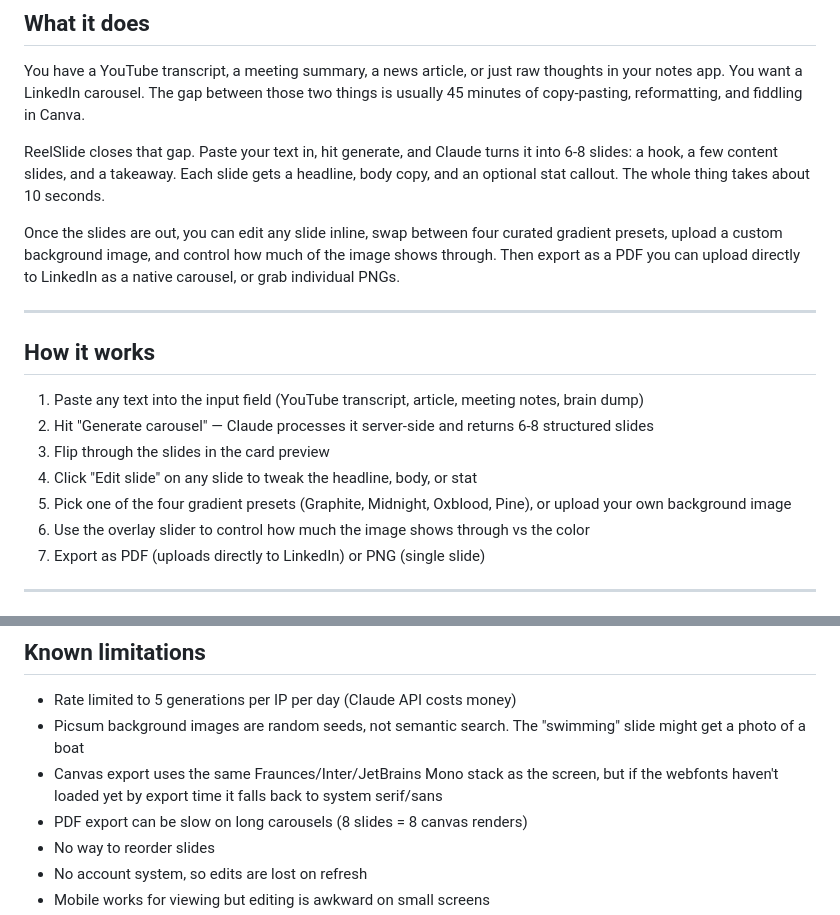
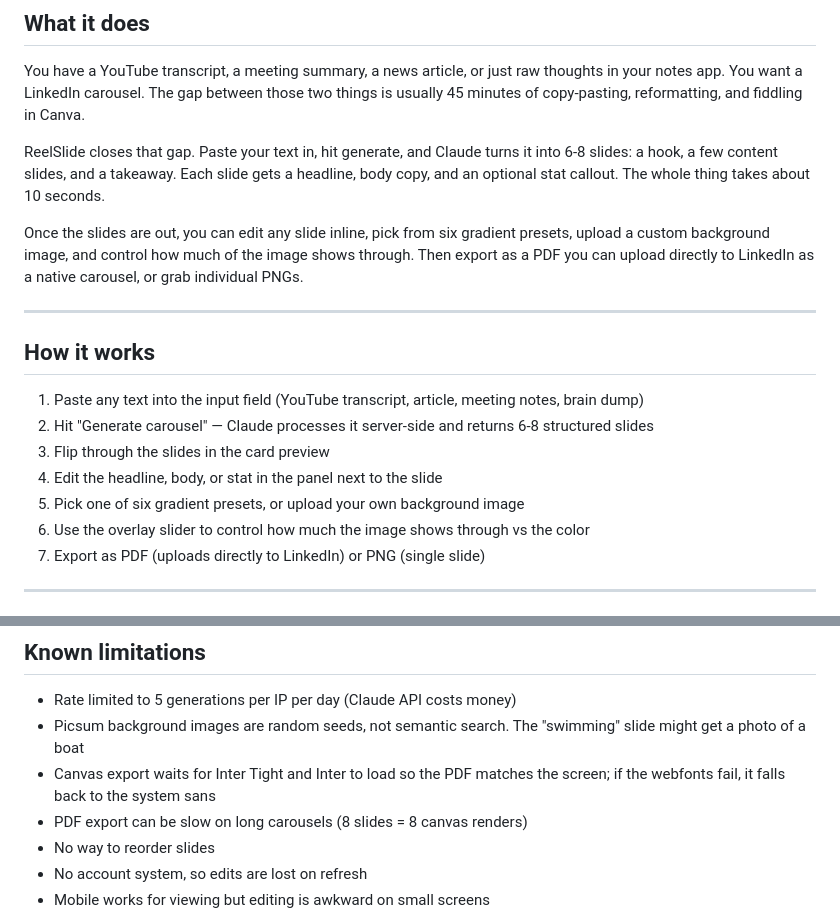
Before and after one commit to Silicon-Valli/youtube-to-carousel, a Markdown page: README.md, 2 parts joined by grey strips. Drawn GitHub-style.

Commit message:
README: match redesign (six presets, inspector panel, Inter Tight export)

```diff
--- a/README.md
+++ b/README.md
@@ -12,7 +12,7 @@ You have a YouTube transcript, a meeting summary, a news article, or just raw th
 
 ReelSlide closes that gap. Paste your text in, hit generate, and Claude turns it into 6-8 slides: a hook, a few content slides, and a takeaway. Each slide gets a headline, body copy, and an optional stat callout. The whole thing takes about 10 seconds.
 
-Once the slides are out, you can edit any slide inline, swap between four curated gradient presets, upload a custom background image, and control how much of the image shows through. Then export as a PDF you can upload directly to LinkedIn as a native carousel, or grab individual PNGs.
+Once the slides are out, you can edit any slide inline, pick from six gradient presets, upload a custom background image, and control how much of the image shows through. Then export as a PDF you can upload directly to LinkedIn as a native carousel, or grab individual PNGs.
 
 ---
 
@@ -21,8 +21,8 @@ Once the slides are out, you can edit any slide inline, swap between four curate
 1. Paste any text into the input field (YouTube transcript, article, meeting notes, brain dump)
 2. Hit "Generate carousel" — Claude processes it server-side and returns 6-8 structured slides
 3. Flip through the slides in the card preview
-4. Click "Edit slide" on any slide to tweak the headline, body, or stat
-5. Pick one of the four gradient presets (Graphite, Midnight, Oxblood, Pine), or upload your own background image
+4. Edit the headline, body, or stat in the panel next to the slide
+5. Pick one of six gradient presets, or upload your own background image
 6. Use the overlay slider to control how much the image shows through vs the color
 7. Export as PDF (uploads directly to LinkedIn) or PNG (single slide)
 
@@ -83,7 +83,7 @@ If you want to understand what actually makes it work, there are three functions
 
 - Rate limited to 5 generations per IP per day (Claude API costs money)
 - Picsum background images are random seeds, not semantic search. The "swimming" slide might get a photo of a boat
-- Canvas export uses the same Fraunces/Inter/JetBrains Mono stack as the screen, but if the webfonts haven't loaded yet by export time it falls back to system serif/sans
+- Canvas export waits for Inter Tight and Inter to load so the PDF matches the screen; if the webfonts fail, it falls back to the system sans
 - PDF export can be slow on long carousels (8 slides = 8 canvas renders)
 - No way to reorder slides
 - No account system, so edits are lost on refresh
```
